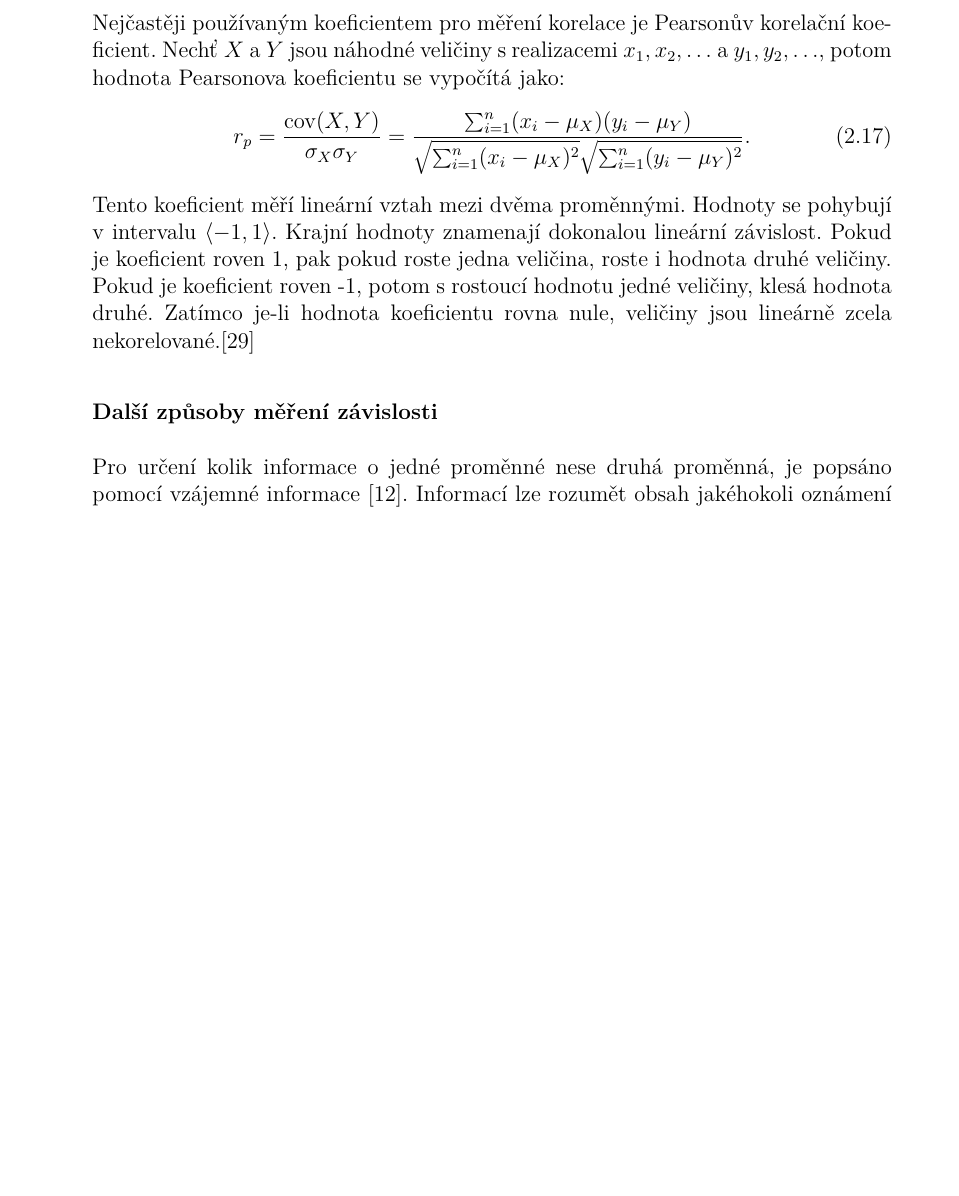
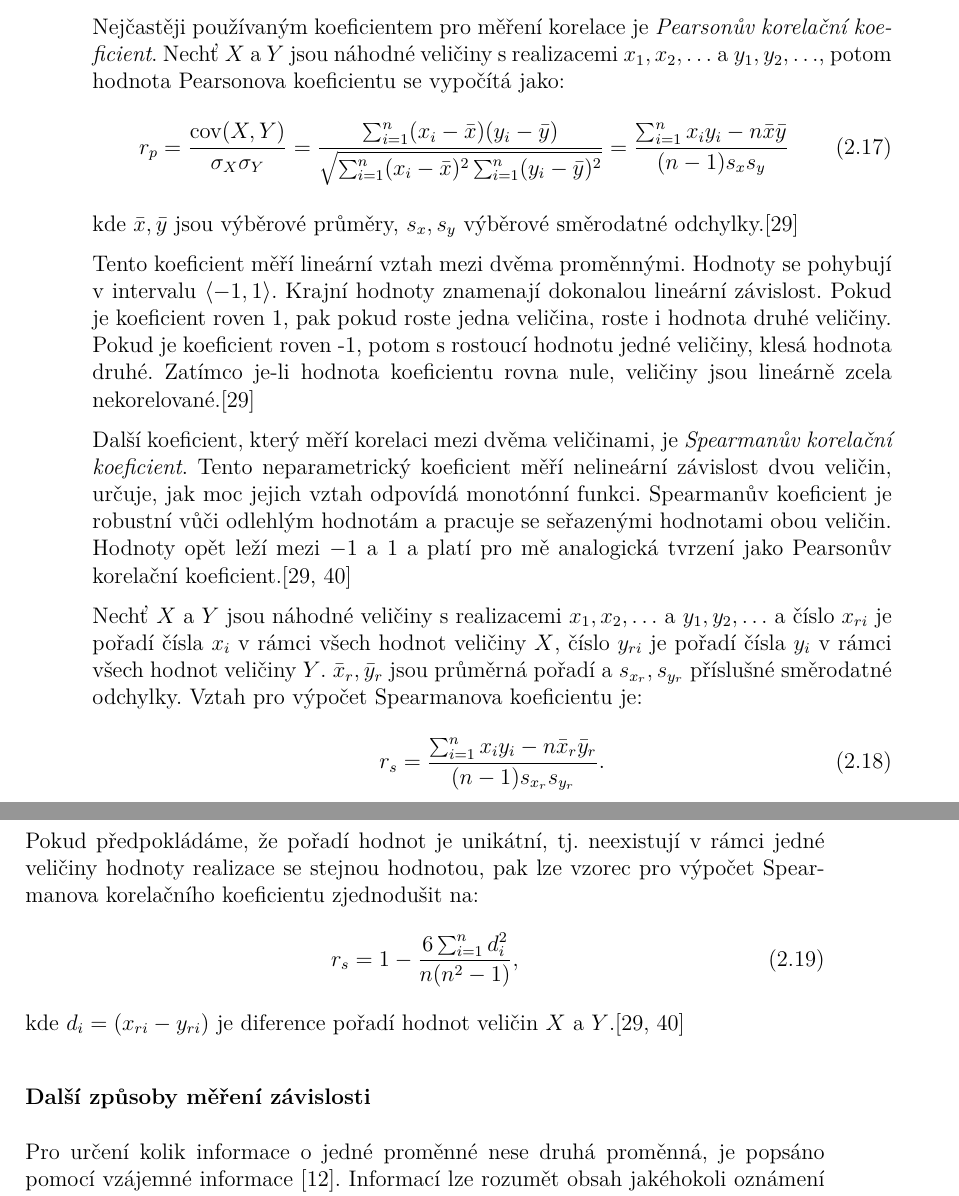
Before and after one commit to GruAna/DP, a LaTeX thesis (DP_Gruberova.tex, which reads kapitoly/metody.tex): part of page 23 of 83 before the commit and two parts of pages 23 and 24 of 85 after it, the two joined at a grey line, cut so that both start at the same text, the shorter picture padded with empty space. Compiled offline with pdfLaTeX.

Commit message:
korelace teorie

```diff
--- a/kapitoly/metody.tex
+++ b/kapitoly/metody.tex
@@ -156,13 +156,42 @@ První způsob MCA aplikuje základní algoritmus korespondenční analýzy na m
 
 Pojem korelace obecně znamená vzájemný vztah mezi dvěma veličinami. Pokud se jedna veličina mění, pak se mění dle míry korelace i druhá veličina. Samotná korelace ale neurčuje míru vztahu, ani směr vztahu. Tedy která veličina je příčinou a která důsledkem. Tuto vlastnost popisuje kauzalita. Míra korelace mezi dvěma veličinami je určena pomocí korelačního koeficientu. Existuje více způsobů měření míry korelace, v následující části jsou popsány vybrané z nich.\cite{bib:MB}
 
-Nejčastěji používaným koeficientem pro měření korelace je Pearsonův korelační koeficient. Nechť $X$ a $Y$ jsou náhodné veličiny s realizacemi $x_1, x_2, \ldots$ a $y_1, y_2, \ldots$, potom hodnota Pearsonova koeficientu se vypočítá jako:
+Nejčastěji používaným koeficientem pro měření korelace je \emph{Pearsonův korelační koeficient}. Nechť $X$ a $Y$ jsou náhodné veličiny s realizacemi $x_1, x_2, \ldots$ a $y_1, y_2, \ldots$, potom hodnota Pearsonova koeficientu se vypočítá jako:
 \begin{equation}
     r_p = \frac{\mathrm{cov}(X,Y)}{\sigma_X\sigma_Y} =
-    \frac{ \sum_{i=1}^{n}(x_i-\mu_X)(y_i-\mu_Y) }{
-          \sqrt{\sum_{i=1}^{n}(x_i-\mu_X)^2}\sqrt{\sum_{i=1}^{n}(y_i-\mu_Y)^2}}.
+    \frac{ \sum_{i=1}^{n}(x_i-\bar{x})(y_i-\bar{y}) }
+    {
+        \sqrt{
+            \sum_{i=1}^{n}(x_i-\bar{x})^2
+            \sum_{i=1}^{n}(y_i-\bar{y})^2
+            }
+    }
+    = \frac{ \sum_{i=1}^{n}x_i y_i - n\bar{x}\bar{y} }
+    {
+          (n-1) s_{x} s_{y}
+    }
 \end{equation}
+kde $\bar{x}, \bar{y}$ jsou výběrové průměry, $s_x, s_y$ výběrové směrodatné odchylky.\cite{bib:MB}
+
 Tento koeficient měří lineární vztah mezi dvěma proměnnými. Hodnoty se pohybují v intervalu $\langle -1, 1 \rangle$. Krajní hodnoty znamenají dokonalou lineární závislost. Pokud je koeficient roven 1, pak pokud roste jedna veličina, roste i hodnota druhé veličiny. Pokud je koeficient roven -1, potom s rostoucí hodnotu jedné veličiny, klesá hodnota druhé. Zatímco je-li hodnota koeficientu rovna nule, veličiny jsou lineárně zcela nekorelované.\cite{bib:MB}
+
+Další koeficient, který měří korelaci mezi dvěma veličinami, je \emph{Spearmanův korelační koeficient}. Tento neparametrický koeficient měří nelineární závislost dvou veličin, určuje, jak moc jejich vztah odpovídá monotónní funkci. Spearmanův koeficient je robustní vůči odlehlým hodnotám a pracuje se seřazenými hodnotami obou veličin. Hodnoty opět leží mezi $-1$ a $1$ a platí pro mě analogická tvrzení jako Pearsonův korelační koeficient.\cite{bib:MB,bib:correlation}
+
+Nechť $X$ a $Y$ jsou náhodné veličiny s realizacemi $x_1, x_2, \ldots$ a $y_1, y_2, \ldots$ a číslo $x_{ri}$ je pořadí čísla $x_i$ v rámci všech hodnot veličiny $X$, číslo $y_{ri}$ je pořadí čísla $y_i$ v rámci všech hodnot veličiny $Y$. $\bar{x}_r, \bar{y}_r$ jsou průměrná pořadí a $s_{x_r}, s_{y_r}$ příslušné směrodatné odchylky. Vztah pro výpočet Spearmanova koeficientu je:
+\begin{equation}
+    r_s =
+    \frac{ \sum_{i=1}^{n}x_iy_i - n\bar{x}_r\bar{y}_r }
+    {
+          (n-1) s_{x_r} s_{y_r}
+    }.
+\end{equation}
+Pokud předpokládáme, že pořadí hodnot je unikátní, tj. neexistují v rámci jedné veličiny hodnoty realizace se stejnou hodnotou, pak lze vzorec pro výpočet Spearmanova korelačního koeficientu zjednodušit na:
+\begin{equation}
+    r_s = 1-
+    \frac{ 6 \sum_{i=1}^{n}d_i^2 }{n(n^2-1)},
+\end{equation}
+kde $d_i = (x_{ri} - y_{ri})$ je diference pořadí hodnot veličin $X$ a $Y$.\cite{bib:MB,bib:correlation}
+
 
 \subsubsection{Další způsoby měření závislosti}
 
```
Also changed, not shown: DP_Gruberova.pdf, 6 other files.
